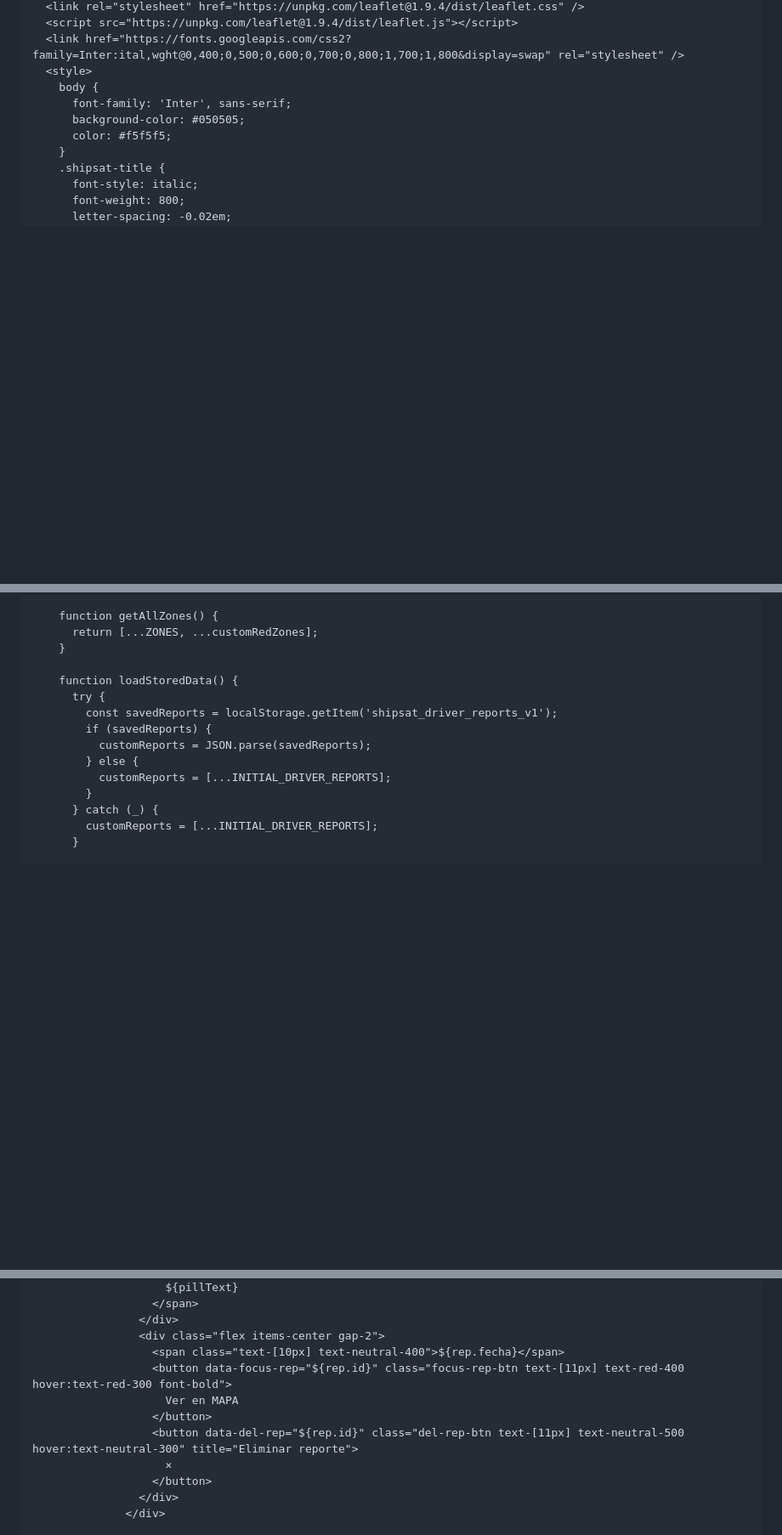
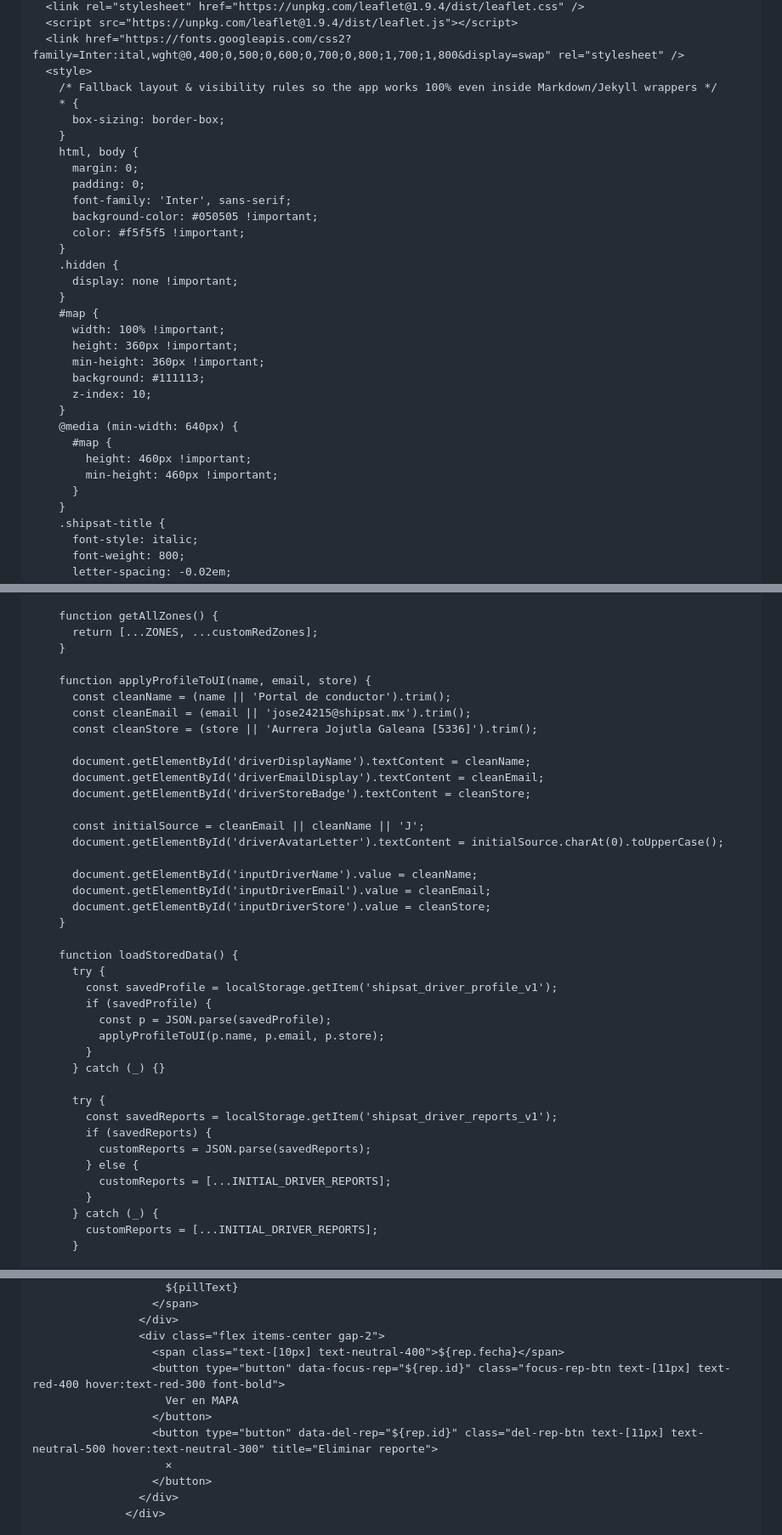
Before and after one commit to TheVincels/Zonas-Rojas, a Markdown page: README.md, 3 parts joined by grey strips. Shown at 85% size. Drawn GitHub-style; blank space fills up the shorter version.

```diff
--- a/README.md
+++ b/README.md
@@ -10,10 +10,32 @@
   <script src="https://unpkg.com/leaflet@1.9.4/dist/leaflet.js"></script>
   <link href="https://fonts.googleapis.com/css2?family=Inter:ital,wght@0,400;0,500;0,600;0,700;0,800;1,700;1,800&display=swap" rel="stylesheet" />
   <style>
-    body {
+    /* Fallback layout & visibility rules so the app works 100% even inside Markdown/Jekyll wrappers */
+    * {
+      box-sizing: border-box;
+    }
+    html, body {
+      margin: 0;
+      padding: 0;
       font-family: 'Inter', sans-serif;
-      background-color: #050505;
-      color: #f5f5f5;
+      background-color: #050505 !important;
+      color: #f5f5f5 !important;
+    }
+    .hidden {
+      display: none !important;
+    }
+    #map {
+      width: 100% !important;
+      height: 360px !important;
+      min-height: 360px !important;
+      background: #111113;
+      z-index: 10;
+    }
+    @media (min-width: 640px) {
+      #map {
+        height: 460px !important;
+        min-height: 460px !important;
+      }
     }
     .shipsat-title {
       font-style: italic;
@@ -1300,7 +1398,32 @@
       return [...ZONES, ...customRedZones];
     }
 
+    function applyProfileToUI(name, email, store) {
+      const cleanName = (name || 'Portal de conductor').trim();
+      const cleanEmail = (email || 'jose24215@shipsat.mx').trim();
+      const cleanStore = (store || 'Aurrera Jojutla Galeana [5336]').trim();
+
+      document.getElementById('driverDisplayName').textContent = cleanName;
+      document.getElementById('driverEmailDisplay').textContent = cleanEmail;
+      document.getElementById('driverStoreBadge').textContent = cleanStore;
+
+      const initialSource = cleanEmail || cleanName || 'J';
+      document.getElementById('driverAvatarLetter').textContent = initialSource.charAt(0).toUpperCase();
+
+      document.getElementById('inputDriverName').value = cleanName;
+      document.getElementById('inputDriverEmail').value = cleanEmail;
+      document.getElementById('inputDriverStore').value = cleanStore;
+    }
+
     function loadStoredData() {
+      try {
+        const savedProfile = localStorage.getItem('shipsat_driver_profile_v1');
+        if (savedProfile) {
+          const p = JSON.parse(savedProfile);
+          applyProfileToUI(p.name, p.email, p.store);
+        }
+      } catch (_) {}
+
       try {
         const savedReports = localStorage.getItem('shipsat_driver_reports_v1');
         if (savedReports) {
@@ -2007,10 +2155,10 @@
                 </div>
                 <div class="flex items-center gap-2">
                   <span class="text-[10px] text-neutral-400">${rep.fecha}</span>
-                  <button data-focus-rep="${rep.id}" class="focus-rep-btn text-[11px] text-red-400 hover:text-red-300 font-bold">
+                  <button type="button" data-focus-rep="${rep.id}" class="focus-rep-btn text-[11px] text-red-400 hover:text-red-300 font-bold">
                     Ver en MAPA
                   </button>
-                  <button data-del-rep="${rep.id}" class="del-rep-btn text-[11px] text-neutral-500 hover:text-neutral-300" title="Eliminar reporte">
+                  <button type="button" data-del-rep="${rep.id}" class="del-rep-btn text-[11px] text-neutral-500 hover:text-neutral-300" title="Eliminar reporte">
                     ✕
                   </button>
                 </div>
```
Also changed, not shown: other parts of README.md (+166 -212 lines).
